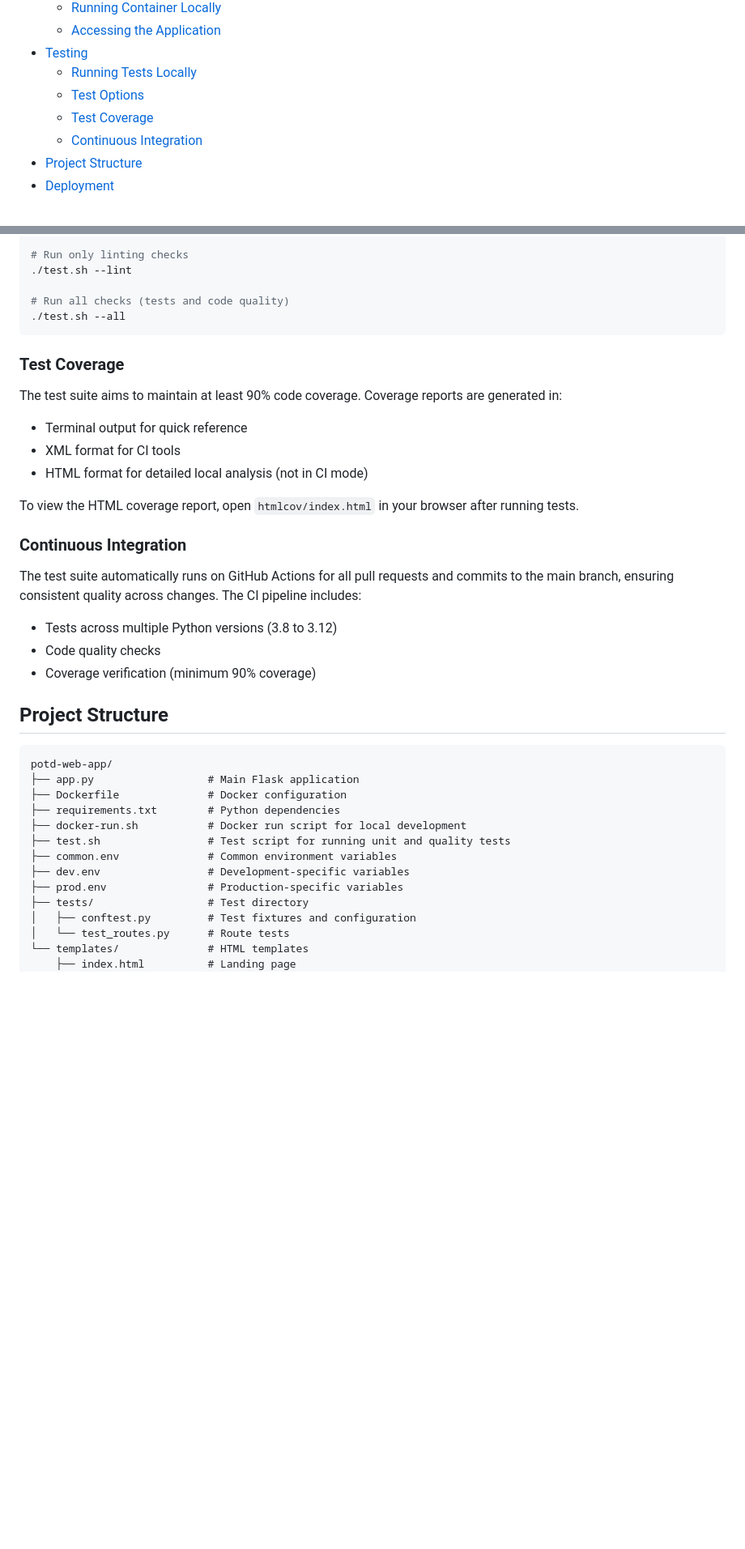
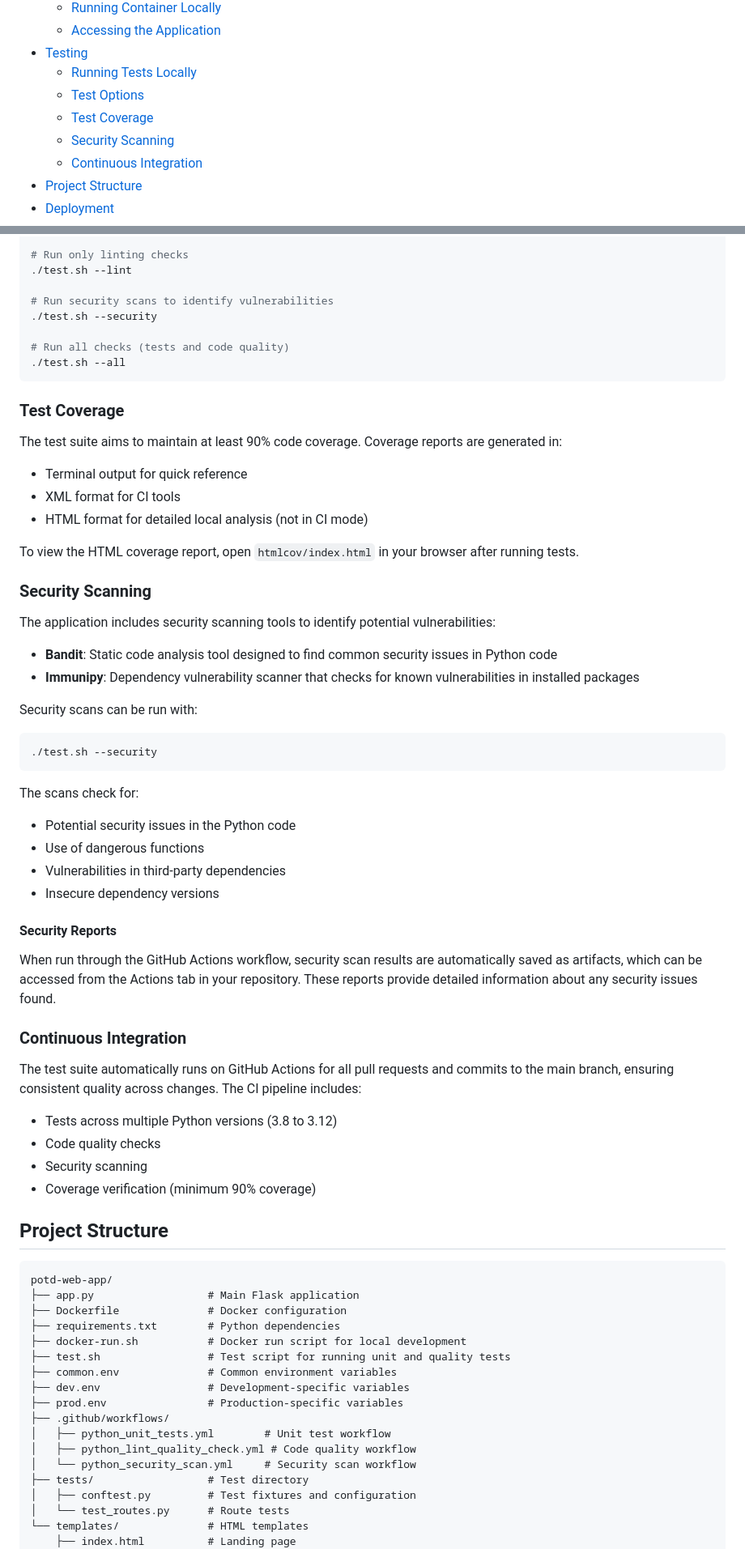
Before and after one commit to SkylarHoughtonGithub/potd-web-app, a Markdown page: README.md, 2 parts joined by grey strips. Shown: that part at 81% size. Drawn GitHub-style; blank space fills up the shorter version.

````diff
--- a/README.md
+++ b/README.md
@@ -18,6 +20,7 @@ A lightweight web application built with the Python Flask framework that display
   - [Running Tests Locally](#running-tests-locally)
   - [Test Options](#test-options)
   - [Test Coverage](#test-coverage)
+  - [Security Scanning](#security-scanning)
   - [Continuous Integration](#continuous-integration)
 - [Project Structure](#project-structure)
 - [Deployment](#deployment)
@@ -131,6 +135,9 @@ Examples:
 # Run only linting checks
 ./test.sh --lint
 
+# Run security scans to identify vulnerabilities
+./test.sh --security
+
 # Run all checks (tests and code quality)
 ./test.sh --all
 ```
@@ -144,12 +151,35 @@ The test suite aims to maintain at least 90% code coverage. Coverage reports are
 
 To view the HTML coverage report, open `htmlcov/index.html` in your browser after running tests.
 
+### Security Scanning
+
+The application includes security scanning tools to identify potential vulnerabilities:
+
+- **Bandit**: Static code analysis tool designed to find common security issues in Python code
+- **Immunipy**: Dependency vulnerability scanner that checks for known vulnerabilities in installed packages
+
+Security scans can be run with:
+```bash
+./test.sh --security
+```
+
+The scans check for:
+- Potential security issues in the Python code
+- Use of dangerous functions
+- Vulnerabilities in third-party dependencies
+- Insecure dependency versions
+
+#### Security Reports
+
+When run through the GitHub Actions workflow, security scan results are automatically saved as artifacts, which can be accessed from the Actions tab in your repository. These reports provide detailed information about any security issues found.
+
 ### Continuous Integration
 
 The test suite automatically runs on GitHub Actions for all pull requests and commits to the main branch, ensuring consistent quality across changes. The CI pipeline includes:
 
 - Tests across multiple Python versions (3.8 to 3.12)
 - Code quality checks
+- Security scanning
 - Coverage verification (minimum 90% coverage)
 
 ## Project Structure
@@ -164,6 +194,10 @@ potd-web-app/
 ├── common.env              # Common environment variables
 ├── dev.env                 # Development-specific variables
 ├── prod.env                # Production-specific variables
+├── .github/workflows/
+│   ├── python_unit_tests.yml        # Unit test workflow
+│   ├── python_lint_quality_check.yml # Code quality workflow
+│   └── python_security_scan.yml     # Security scan workflow
 ├── tests/                  # Test directory
 │   ├── conftest.py         # Test fixtures and configuration
 │   └── test_routes.py      # Route tests
````
Also changed, not shown: other parts of README.md (+6 -0 lines).
